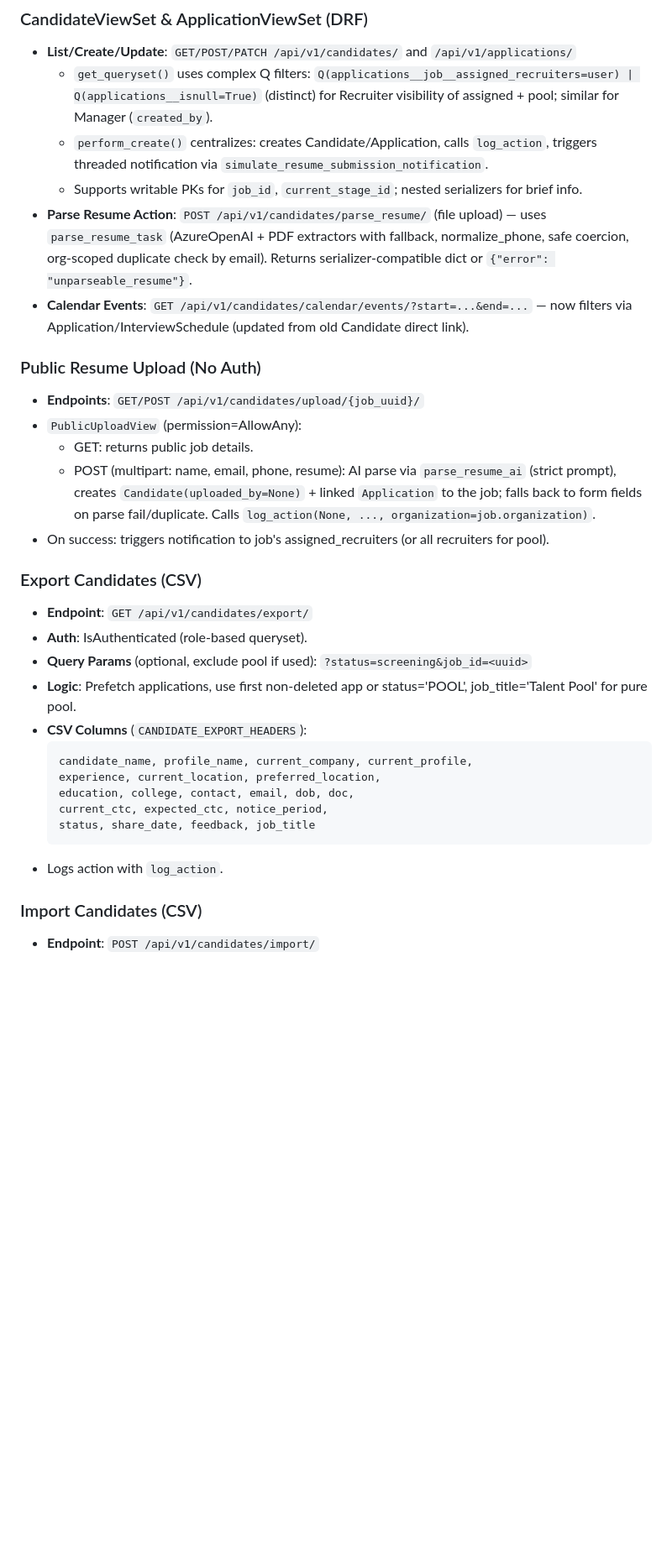
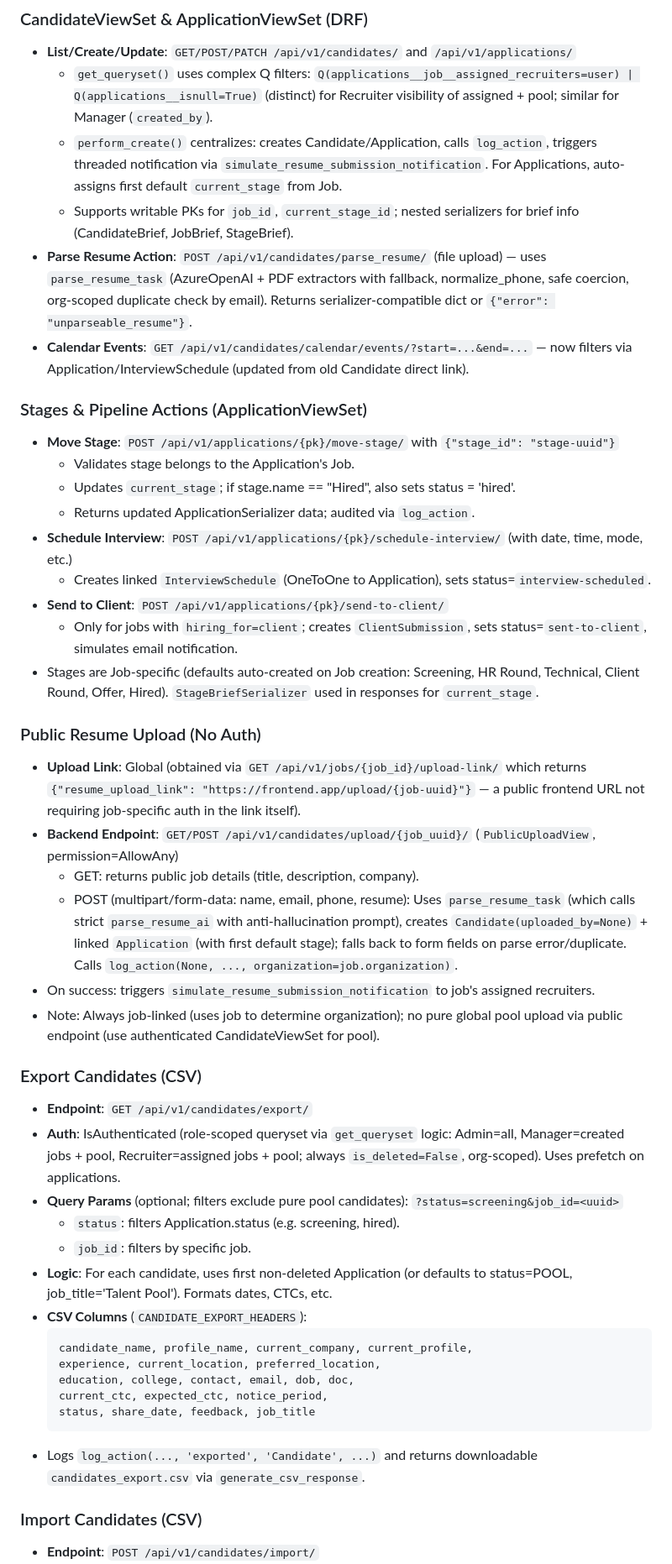
Before and after one commit to jmsharshil/RecruitOS, a Markdown page: docs/candidates.md, the part around one of its changes. Shown at 84% size. Rendered like a GitHub page; blank space fills up the shorter version.

````diff
--- a/docs/candidates.md
+++ b/docs/candidates.md
@@ -48,23 +48,37 @@ flowchart TD
 ### CandidateViewSet & ApplicationViewSet (DRF)
 - **List/Create/Update**: `GET/POST/PATCH /api/v1/candidates/` and `/api/v1/applications/`
   - `get_queryset()` uses complex Q filters: `Q(applications__job__assigned_recruiters=user) | Q(applications__isnull=True)` (distinct) for Recruiter visibility of assigned + pool; similar for Manager (`created_by`).
-  - `perform_create()` centralizes: creates Candidate/Application, calls `log_action`, triggers threaded notification via `simulate_resume_submission_notification`.
-  - Supports writable PKs for `job_id`, `current_stage_id`; nested serializers for brief info.
+  - `perform_create()` centralizes: creates Candidate/Application, calls `log_action`, triggers threaded notification via `simulate_resume_submission_notification`. For Applications, auto-assigns first default `current_stage` from Job.
+  - Supports writable PKs for `job_id`, `current_stage_id`; nested serializers for brief info (CandidateBrief, JobBrief, StageBrief).
 - **Parse Resume Action**: `POST /api/v1/candidates/parse_resume/` (file upload) — uses `parse_resume_task` (AzureOpenAI + PDF extractors with fallback, normalize_phone, safe coercion, org-scoped duplicate check by email). Returns serializer-compatible dict or `{"error": "unparseable_resume"}`.
 - **Calendar Events**: `GET /api/v1/candidates/calendar/events/?start=...&end=...` — now filters via Application/InterviewSchedule (updated from old Candidate direct link).
 
+### Stages & Pipeline Actions (ApplicationViewSet)
+- **Move Stage**: `POST /api/v1/applications/{pk}/move-stage/` with `{"stage_id": "stage-uuid"}`
+  - Validates stage belongs to the Application's Job.
+  - Updates `current_stage`; if stage.name == "Hired", also sets status = 'hired'.
+  - Returns updated ApplicationSerializer data; audited via `log_action`.
+- **Schedule Interview**: `POST /api/v1/applications/{pk}/schedule-interview/` (with date, time, mode, etc.)
+  - Creates linked `InterviewSchedule` (OneToOne to Application), sets status=`interview-scheduled`.
+- **Send to Client**: `POST /api/v1/applications/{pk}/send-to-client/`
+  - Only for jobs with `hiring_for=client`; creates `ClientSubmission`, sets status=`sent-to-client`, simulates email notification.
+- Stages are Job-specific (defaults auto-created on Job creation: Screening, HR Round, Technical, Client Round, Offer, Hired). `StageBriefSerializer` used in responses for `current_stage`.
+
 ### Public Resume Upload (No Auth)
-- **Endpoints**: `GET/POST /api/v1/candidates/upload/{job_uuid}/`
-- `PublicUploadView` (permission=AllowAny):
-  - GET: returns public job details.
-  - POST (multipart: name, email, phone, resume): AI parse via `parse_resume_ai` (strict prompt), creates `Candidate(uploaded_by=None)` + linked `Application` to the job; falls back to form fields on parse fail/duplicate. Calls `log_action(None, ..., organization=job.organization)`.
-- On success: triggers notification to job's assigned_recruiters (or all recruiters for pool).
+- **Upload Link**: Global (obtained via `GET /api/v1/jobs/{job_id}/upload-link/` which returns `{"resume_upload_link": "https://frontend.app/upload/{job-uuid}"}` — a public frontend URL not requiring job-specific auth in the link itself).
+- **Backend Endpoint**: `GET/POST /api/v1/candidates/upload/{job_uuid}/` (`PublicUploadView`, permission=AllowAny)
+  - GET: returns public job details (title, description, company).
+  - POST (multipart/form-data: name, email, phone, resume): Uses `parse_resume_task` (which calls strict `parse_resume_ai` with anti-hallucination prompt), creates `Candidate(uploaded_by=None)` + linked `Application` (with first default stage); falls back to form fields on parse error/duplicate. Calls `log_action(None, ..., organization=job.organization)`.
+- On success: triggers `simulate_resume_submission_notification` to job's assigned recruiters.
+- Note: Always job-linked (uses job to determine organization); no pure global pool upload via public endpoint (use authenticated CandidateViewSet for pool).
 
 ### Export Candidates (CSV)
 - **Endpoint**: `GET /api/v1/candidates/export/`
-- **Auth**: IsAuthenticated (role-based queryset).
-- **Query Params** (optional, exclude pool if used): `?status=screening&job_id=<uuid>`
-- **Logic**: Prefetch applications, use first non-deleted app or status='POOL', job_title='Talent Pool' for pure pool.
+- **Auth**: IsAuthenticated (role-scoped queryset via `get_queryset` logic: Admin=all, Manager=created jobs + pool, Recruiter=assigned jobs + pool; always `is_deleted=False`, org-scoped). Uses prefetch on applications.
+- **Query Params** (optional; filters exclude pure pool candidates): `?status=screening&job_id=<uuid>`
+  - `status`: filters Application.status (e.g. screening, hired).
+  - `job_id`: filters by specific job.
+- **Logic**: For each candidate, uses first non-deleted Application (or defaults to status=POOL, job_title='Talent Pool'). Formats dates, CTCs, etc.
 - **CSV Columns** (`CANDIDATE_EXPORT_HEADERS`):
   ```
   candidate_name, profile_name, current_company, current_profile,
@@ -73,7 +87,7 @@ flowchart TD
   current_ctc, expected_ctc, notice_period,
   status, share_date, feedback, job_title
   ```
-- Logs action with `log_action`.
+- Logs `log_action(..., 'exported', 'Candidate', ...)` and returns downloadable `candidates_export.csv` via `generate_csv_response`.
 
 ### Import Candidates (CSV)
 - **Endpoint**: `POST /api/v1/candidates/import/`
````
Also changed, not shown: other parts of docs/candidates.md (+42 -31 lines).
